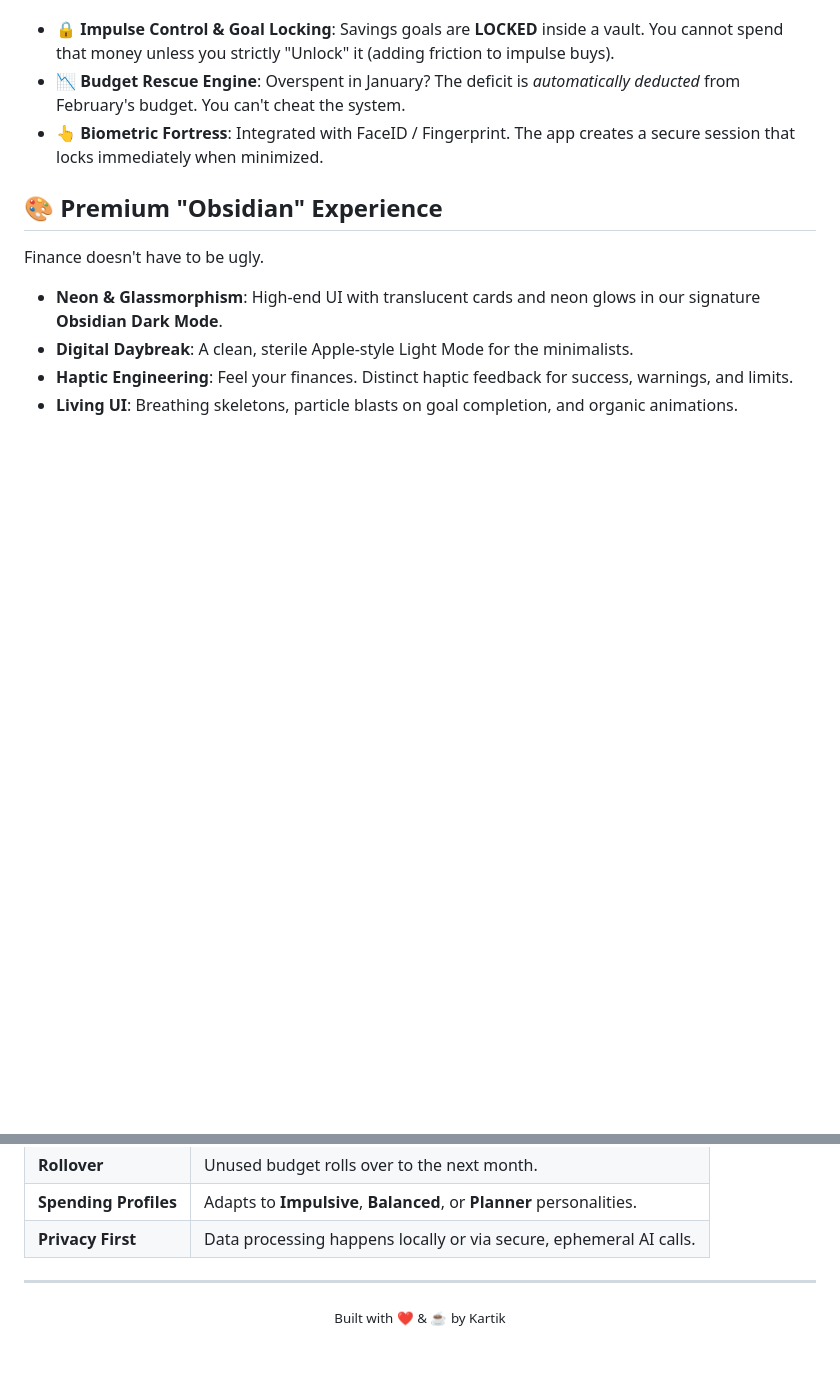
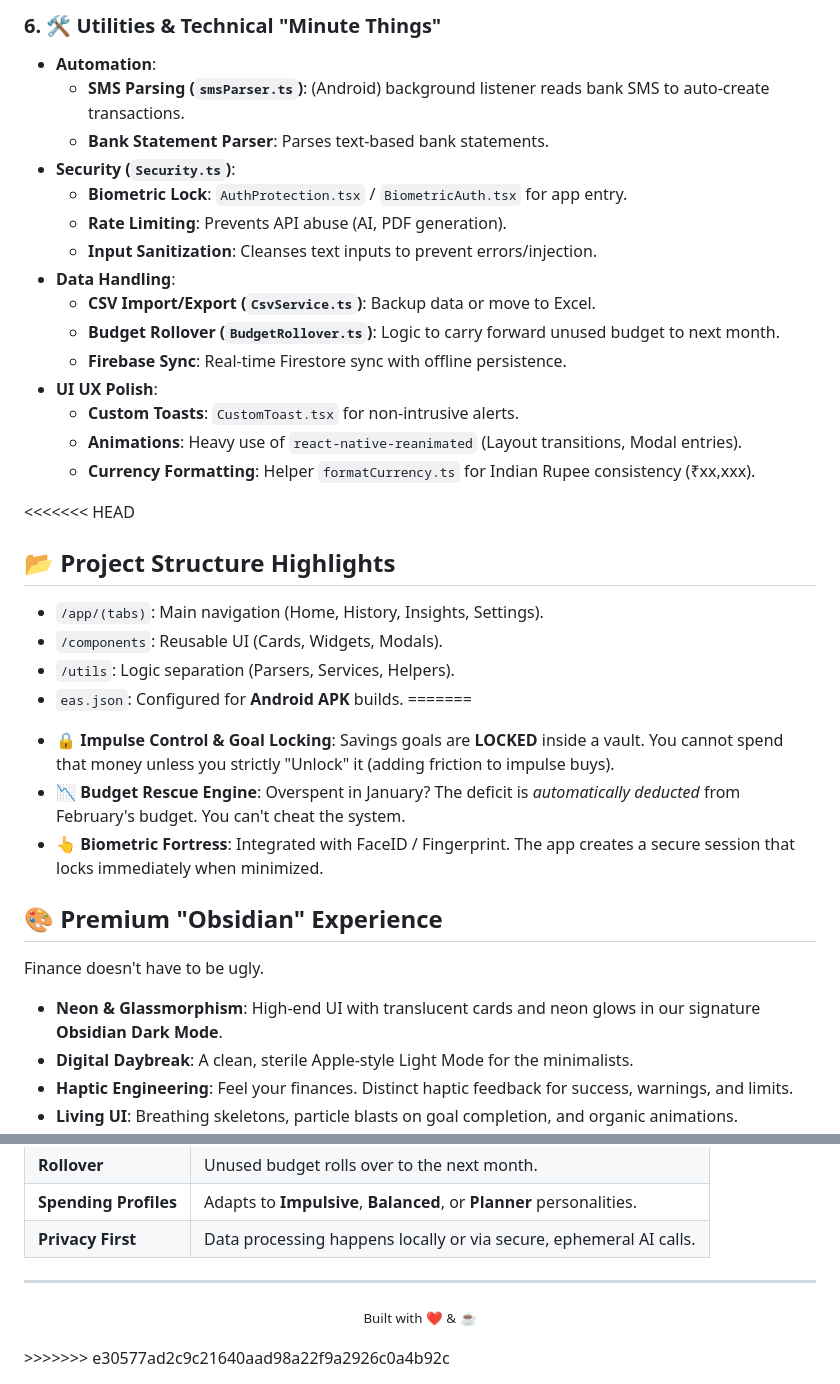
Before and after one commit to F0RREALTHO/inSpe, a Markdown page: README.md, 2 parts joined by grey strips. Drawn GitHub-style; blank space fills up the shorter version.

```diff
--- a/README.md
+++ b/README.md
@@ -27,3 +72,27 @@ We use behavioral psychology to stop you from going broke.
+### 6. 🛠️ Utilities & Technical "Minute Things"
+- **Automation**:
+    - **SMS Parsing (`smsParser.ts`)**: (Android) background listener reads bank SMS to auto-create transactions.
+    - **Bank Statement Parser**: Parses text-based bank statements.
+- **Security (`Security.ts`)**:
+    - **Biometric Lock**: `AuthProtection.tsx` / `BiometricAuth.tsx` for app entry.
+    - **Rate Limiting**: Prevents API abuse (AI, PDF generation).
+    - **Input Sanitization**: Cleanses text inputs to prevent errors/injection.
+- **Data Handling**:
+    - **CSV Import/Export (`CsvService.ts`)**: Backup data or move to Excel.
+    - **Budget Rollover (`BudgetRollover.ts`)**: Logic to carry forward unused budget to next month.
+    - **Firebase Sync**: Real-time Firestore sync with offline persistence.
+- **UI UX Polish**:
+    - **Custom Toasts**: `CustomToast.tsx` for non-intrusive alerts.
+    - **Animations**: Heavy use of `react-native-reanimated` (Layout transitions, Modal entries).
+    - **Currency Formatting**: Helper `formatCurrency.ts` for Indian Rupee consistency (₹xx,xxx).
+
+<<<<<<< HEAD
+## 📂 Project Structure Highlights
+- `/app/(tabs)`: Main navigation (Home, History, Insights, Settings).
+- `/components`: Reusable UI (Cards, Widgets, Modals).
+- `/utils`: Logic separation (Parsers, Services, Helpers).
+- `eas.json`: Configured for **Android APK** builds.
+=======
 *   **🔒 Impulse Control & Goal Locking**: Savings goals are **LOCKED** inside a vault. You cannot spend that money unless you strictly "Unlock" it (adding friction to impulse buys).
 *   **📉 Budget Rescue Engine**: Overspent in January? The deficit is *automatically deducted* from February's budget. You can't cheat the system.
 *   **👆 Biometric Fortress**: Integrated with FaceID / Fingerprint. The app creates a secure session that locks immediately when minimized.
@@ -93,5 +162,6 @@ Built for performance and offline-first reliability.
 ---
 
 <p align="center">
-  <small>Built with ❤️ & ☕ by Kartik</small>
+  <small>Built with ❤️ & ☕ </small>
 </p>
+>>>>>>> e30577ad2c9c21640aad98a22f9a2926c0a4b92c
```
Also changed, not shown: other parts of README.md (+47 -2 lines).
